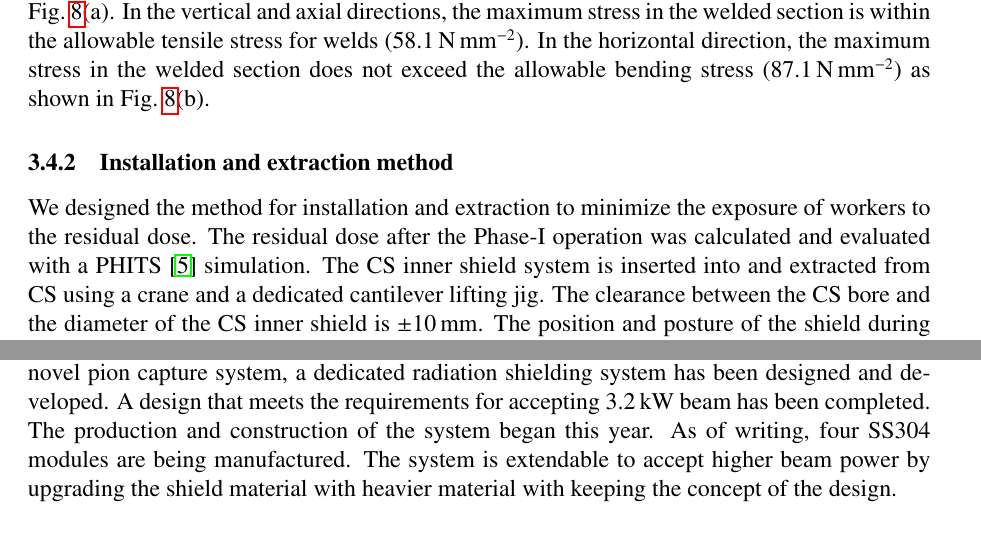
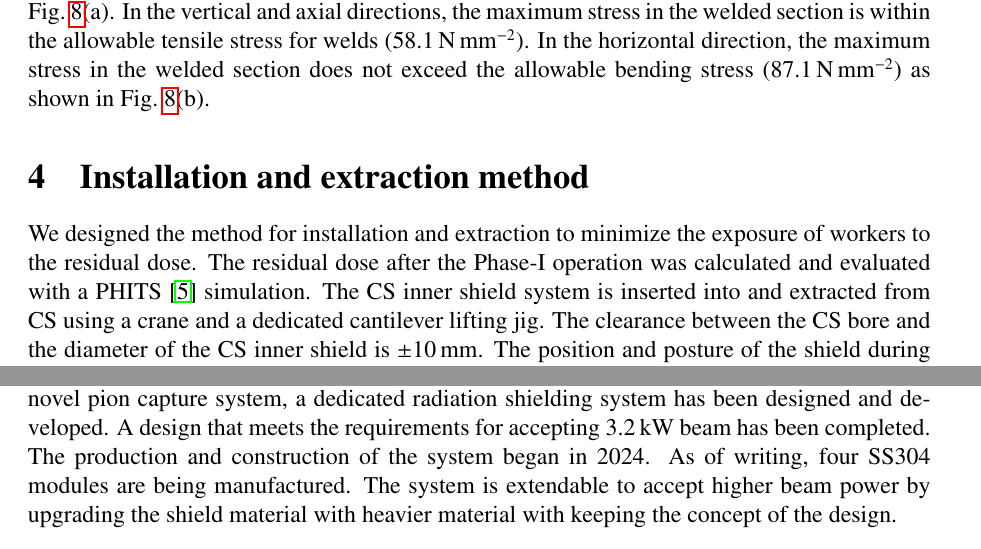
Before and after one commit to yskuchi/TN_csinnershield, a LaTeX paper (jps-cp.tex): two parts of pages 8 and 10 of 22, joined at a grey line, cut so that both start at the same text. Compiled offline with pdfLaTeX.

Commit message:
Add version. Minor corrections.

```diff
--- a/jps-cp.tex
+++ b/jps-cp.tex
@@ -347,7 +335,7 @@ In the horizontal direction, the maximum stress in the welded section does not e
 \end{figure}
 
 
-\subsubsection{Installation and extraction method}
+\section{Installation and extraction method}
 We designed the method for installation and extraction to minimize the exposure of workers to the residual dose.
 The residual dose after the Phase-I operation was calculated and evaluated with a PHITS \cite{phits} simulation.
 The CS inner shield system is inserted into and extracted from CS using a crane and a dedicated cantilever lifting jig.
@@ -398,7 +386,7 @@ On the other hand, the neutron fluence is not drastically changed.
 To make the highest intensity muon beam using the J-PARC high-power proton beam and a novel pion capture system,
 a dedicated radiation shielding system has been designed and developed.
 A design that meets the requirements for accepting \SI{3.2}{\kW} beam has been completed.
-The production and construction of the system began this year.
+The production and construction of the system began in 2024.
 As of writing, four SS304 modules are being manufactured.
 The system is extendable to accept higher beam power by upgrading the shield material with heavier material with keeping the concept of the design.
 
```
Also changed, not shown: jps-cp.tex (14 more changed lines).
